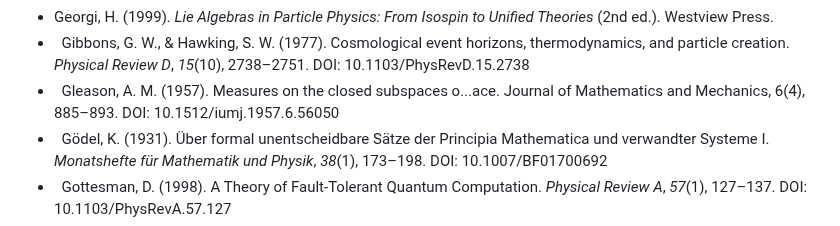
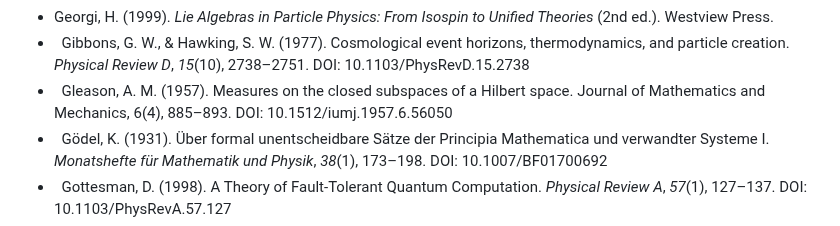
Before and after one commit to cstrawberry/predictive-universe, a Markdown page: docs/paper/references.md, the part around the change. Drawn GitHub-style.

```diff
--- a/docs/paper/references.md
+++ b/docs/paper/references.md
@@ -51,7 +51,7 @@
 *   Gell-Mann, M. (1994). *The Quark and the Jaguar: Adventures in the Simple and the Complex*. W. H. Freeman.
 * Georgi, H. (1999). *Lie Algebras in Particle Physics: From Isospin to Unified Theories* (2nd ed.). Westview Press.
 *   Gibbons, G. W., & Hawking, S. W. (1977). Cosmological event horizons, thermodynamics, and particle creation. *Physical Review D*, *15*(10), 2738–2751. DOI: 10.1103/PhysRevD.15.2738
-*   Gleason, A. M. (1957). Measures on the closed subspaces o...ace. Journal of Mathematics and Mechanics, 6(4), 885–893. DOI: 10.1512/iumj.1957.6.56050
+*   Gleason, A. M. (1957). Measures on the closed subspaces of a Hilbert space. Journal of Mathematics and Mechanics, 6(4), 885–893. DOI: 10.1512/iumj.1957.6.56050
 *   Gödel, K. (1931). Über formal unentscheidbare Sätze der Principia Mathematica und verwandter Systeme I. *Monatshefte für Mathematik und Physik*, *38*(1), 173–198. DOI: 10.1007/BF01700692
 *   Gottesman, D. (1998). A Theory of Fault-Tolerant Quantum Computation. *Physical Review A*, *57*(1), 127–137. DOI: 10.1103/PhysRevA.57.127
 *   Gromov, M. (1999). *Metric structures for Riemannian and non-Riemannian spaces*. Birkhäuser.
```
